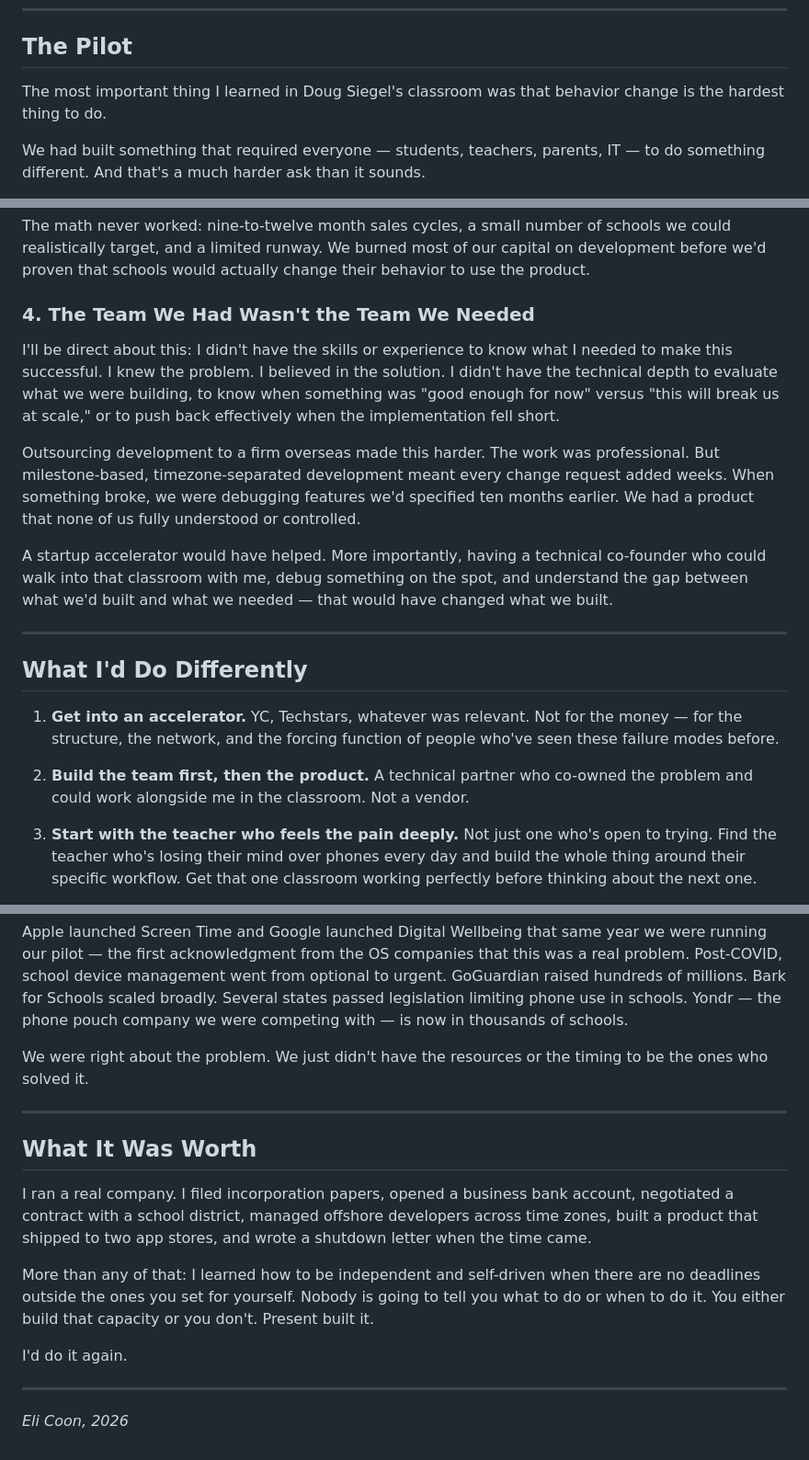
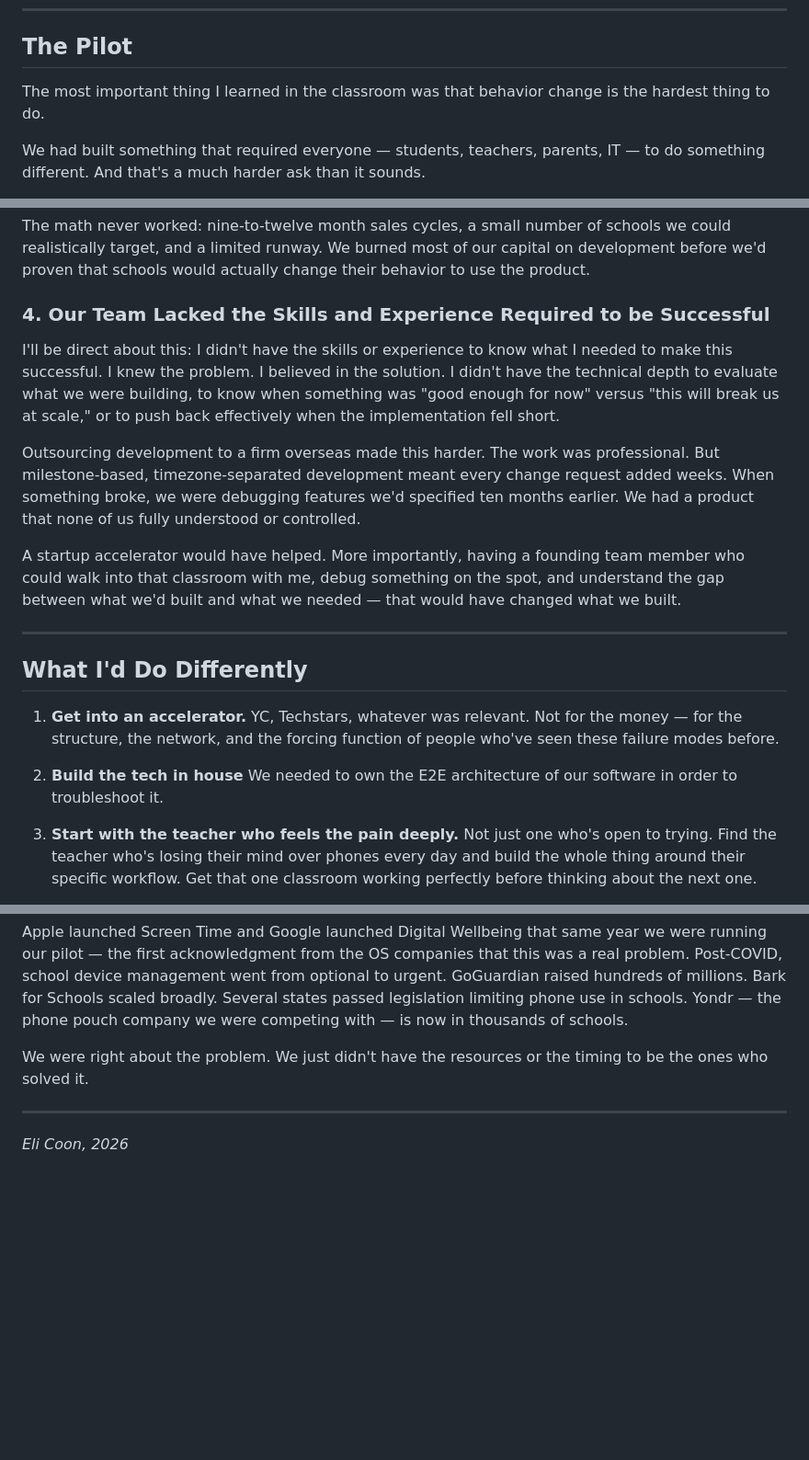
Before and after one commit to elicoon/present-education, a Markdown page: docs/retrospective.md, 3 parts joined by grey strips. Shown at 92% size. Drawn GitHub-style; blank space fills up the shorter version.

Commit message:
Revise retrospective content for clarity and accuracy
Updated various sections for clarity and improved phrasing.

```diff
--- a/docs/retrospective.md
+++ b/docs/retrospective.md
@@ -30,7 +30,7 @@ We shut down in August 2019.
 
 ## The Pilot
 
-The most important thing I learned in Doug Siegel's classroom was that behavior change is the hardest thing to do.
+The most important thing I learned in the classroom was that behavior change is the hardest thing to do.
 
 We had built something that required everyone — students, teachers, parents, IT — to do something different. And that's a much harder ask than it sounds.
 
@@ -66,13 +66,13 @@ Public school districts don't make fast decisions. Our Lincoln High School contr
 
 The math never worked: nine-to-twelve month sales cycles, a small number of schools we could realistically target, and a limited runway. We burned most of our capital on development before we'd proven that schools would actually change their behavior to use the product.
 
-### 4. The Team We Had Wasn't the Team We Needed
+### 4. Our Team Lacked the Skills and Experience Required to be Successful
 
 I'll be direct about this: I didn't have the skills or experience to know what I needed to make this successful. I knew the problem. I believed in the solution. I didn't have the technical depth to evaluate what we were building, to know when something was "good enough for now" versus "this will break us at scale," or to push back effectively when the implementation fell short.
 
 Outsourcing development to a firm overseas made this harder. The work was professional. But milestone-based, timezone-separated development meant every change request added weeks. When something broke, we were debugging features we'd specified ten months earlier. We had a product that none of us fully understood or controlled.
 
-A startup accelerator would have helped. More importantly, having a technical co-founder who could walk into that classroom with me, debug something on the spot, and understand the gap between what we'd built and what we needed — that would have changed what we built.
+A startup accelerator would have helped. More importantly, having a founding team member who could walk into that classroom with me, debug something on the spot, and understand the gap between what we'd built and what we needed — that would have changed what we built.
 
 ---
 
@@ -80,7 +80,7 @@ A startup accelerator would have helped. More importantly, having a technical co
 
 1. **Get into an accelerator.** YC, Techstars, whatever was relevant. Not for the money — for the structure, the network, and the forcing function of people who've seen these failure modes before.
 
-2. **Build the team first, then the product.** A technical partner who co-owned the problem and could work alongside me in the classroom. Not a vendor.
+2. **Build the tech in house** We needed to own the E2E architecture of our software in order to troubleshoot it.
 
 3. **Start with the teacher who feels the pain deeply.** Not just one who's open to trying. Find the teacher who's losing their mind over phones every day and build the whole thing around their specific workflow. Get that one classroom working perfectly before thinking about the next one.
 
@@ -100,14 +100,4 @@ We were right about the problem. We just didn't have the resources or the timing
 
 ---
 
-## What It Was Worth
-
-I ran a real company. I filed incorporation papers, opened a business bank account, negotiated a contract with a school district, managed offshore developers across time zones, built a product that shipped to two app stores, and wrote a shutdown letter when the time came.
-
-More than any of that: I learned how to be independent and self-driven when there are no deadlines outside the ones you set for yourself. Nobody is going to tell you what to do or when to do it. You either build that capacity or you don't. Present built it.
-
-I'd do it again.
-
----
-
 *Eli Coon, 2026*
```
